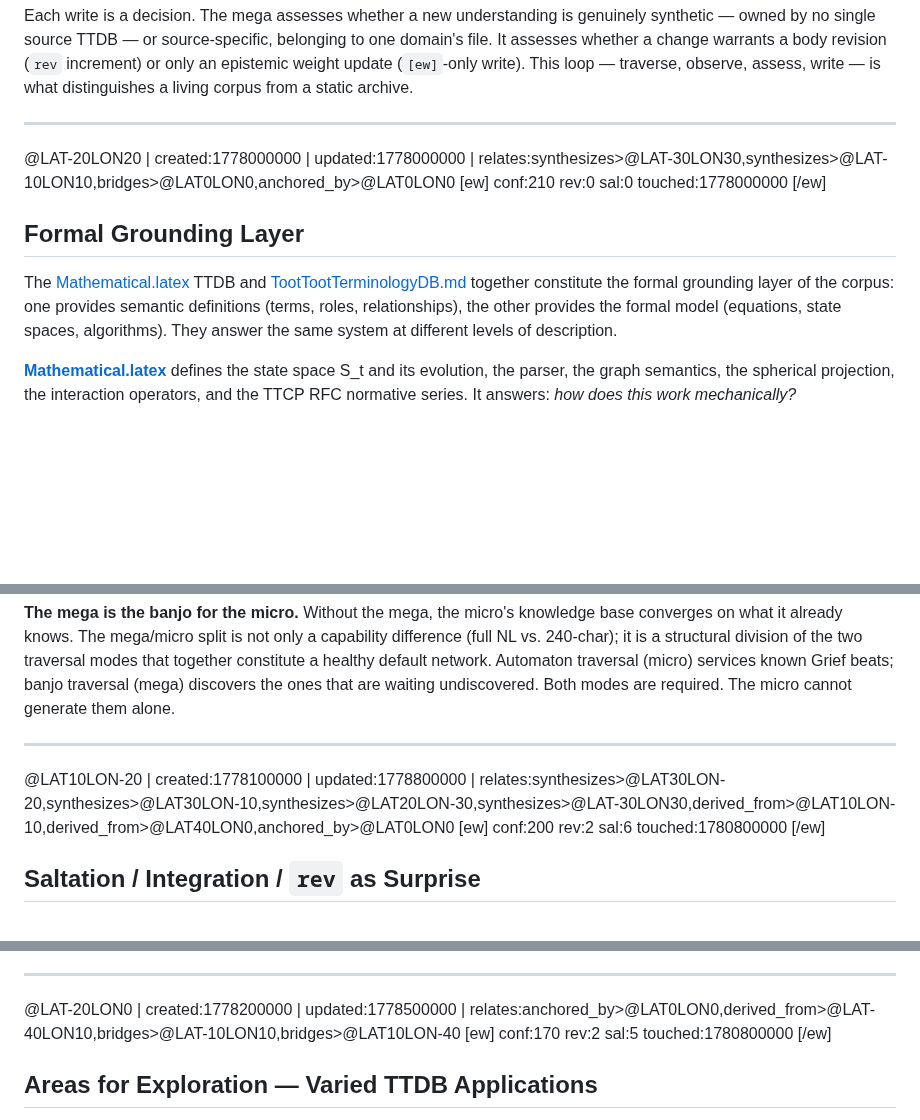
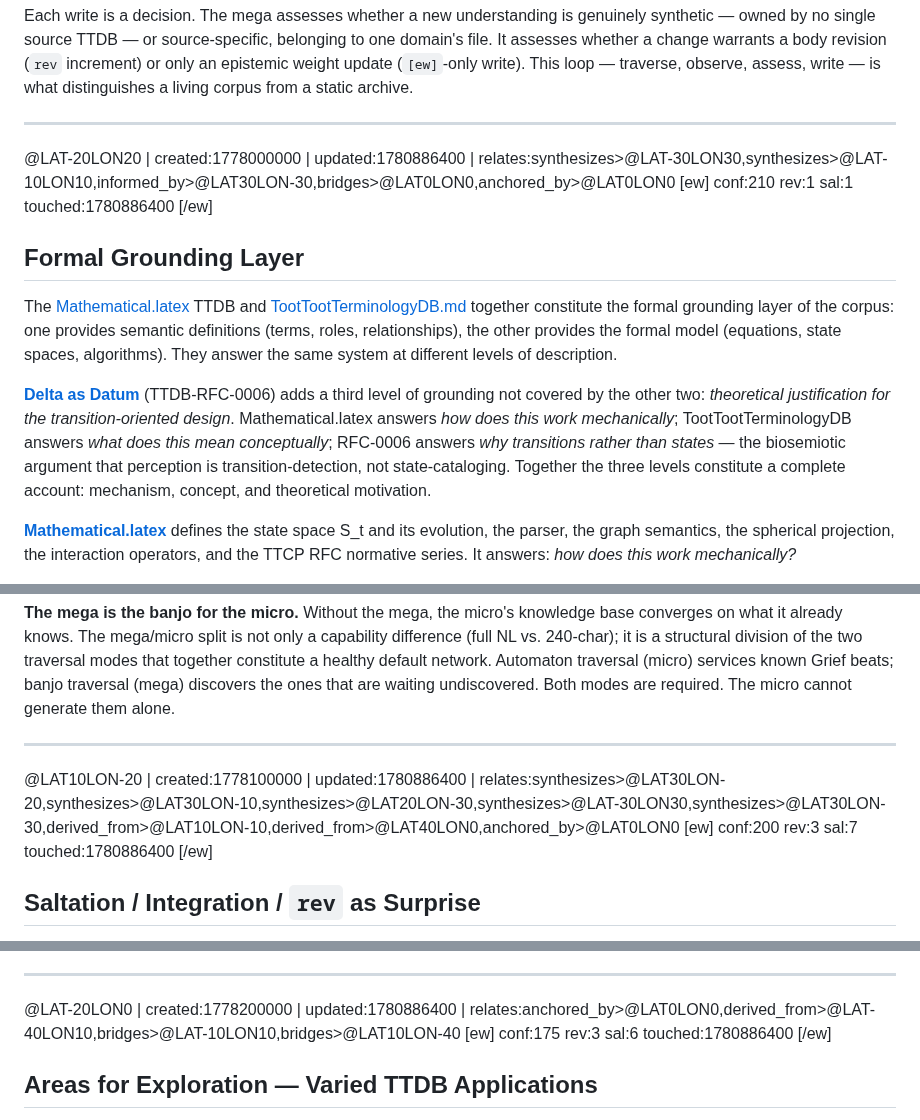
Before and after one commit to antfriend/antfriend.github.io, a Markdown page: a32_mega_ttdb.md, 3 parts joined by grey strips. GitHub-like rendering; blank space fills up the shorter version.

```diff
--- a/a32_mega_ttdb.md
+++ b/a32_mega_ttdb.md
@@ -596,17 +596,19 @@ Each write is a decision. The mega assesses whether a new understanding is genui
 
 ---
 
-@LAT-20LON20 | created:1778000000 | updated:1778000000 | relates:synthesizes>@LAT-30LON30,synthesizes>@LAT-10LON10,bridges>@LAT0LON0,anchored_by>@LAT0LON0
+@LAT-20LON20 | created:1778000000 | updated:1780886400 | relates:synthesizes>@LAT-30LON30,synthesizes>@LAT-10LON10,informed_by>@LAT30LON-30,bridges>@LAT0LON0,anchored_by>@LAT0LON0
 [ew]
 conf:210
-rev:0
-sal:0
-touched:1778000000
+rev:1
+sal:1
+touched:1780886400
 [/ew]
 
 ## Formal Grounding Layer
 
 The [Mathematical.latex](?ttdb=Mathematical.latex) TTDB and [TootTootTerminologyDB.md](?ttdb=TootTootTerminologyDB.md) together constitute the formal grounding layer of the corpus: one provides semantic definitions (terms, roles, relationships), the other provides the formal model (equations, state spaces, algorithms). They answer the same system at different levels of description.
+
+**[Delta as Datum](lat30lon-30)** (TTDB-RFC-0006) adds a third level of grounding not covered by the other two: *theoretical justification for the transition-oriented design*. Mathematical.latex answers *how does this work mechanically*; TootTootTerminologyDB answers *what does this mean conceptually*; RFC-0006 answers *why transitions rather than states* — the biosemiotic argument that perception is transition-detection, not state-cataloging. Together the three levels constitute a complete account: mechanism, concept, and theoretical motivation.
 
 **[Mathematical.latex](?ttdb=Mathematical.latex)** defines the state space S_t and its evolution, the parser, the graph semantics, the spherical projection, the interaction operators, and the TTCP RFC normative series. It answers: *how does this work mechanically?*
 
@@ -667,12 +669,12 @@ The mega fills this gap. The mega's banjo traversal ([Default Network](lat0lon30
 
 ---
 
-@LAT10LON-20 | created:1778100000 | updated:1778800000 | relates:synthesizes>@LAT30LON-20,synthesizes>@LAT30LON-10,synthesizes>@LAT20LON-30,synthesizes>@LAT-30LON30,derived_from>@LAT10LON-10,derived_from>@LAT40LON0,anchored_by>@LAT0LON0
+@LAT10LON-20 | created:1778100000 | updated:1780886400 | relates:synthesizes>@LAT30LON-20,synthesizes>@LAT30LON-10,synthesizes>@LAT20LON-30,synthesizes>@LAT-30LON30,synthesizes>@LAT30LON-30,derived_from>@LAT10LON-10,derived_from>@LAT40LON0,anchored_by>@LAT0LON0
 [ew]
 conf:200
-rev:2
-sal:6
-touched:1780800000
+rev:3
+sal:7
+touched:1780886400
 [/ew]
 
 ## Saltation / Integration / `rev` as Surprise
@@ -863,12 +867,12 @@ Three registers of the same failure event: a bounded information processor losin
 
 ---
 
-@LAT-20LON0 | created:1778200000 | updated:1778500000 | relates:anchored_by>@LAT0LON0,derived_from>@LAT-40LON10,bridges>@LAT-10LON10,bridges>@LAT10LON-40
+@LAT-20LON0 | created:1778200000 | updated:1780886400 | relates:anchored_by>@LAT0LON0,derived_from>@LAT-40LON10,bridges>@LAT-10LON10,bridges>@LAT10LON-40
 [ew]
-conf:170
-rev:2
-sal:5
-touched:1780800000
+conf:175
+rev:3
+sal:6
+touched:1780886400
 [/ew]
 
 ## Areas for Exploration — Varied TTDB Applications
```
Also changed, not shown: other parts of a32_mega_ttdb.md (+64 -16 lines).
